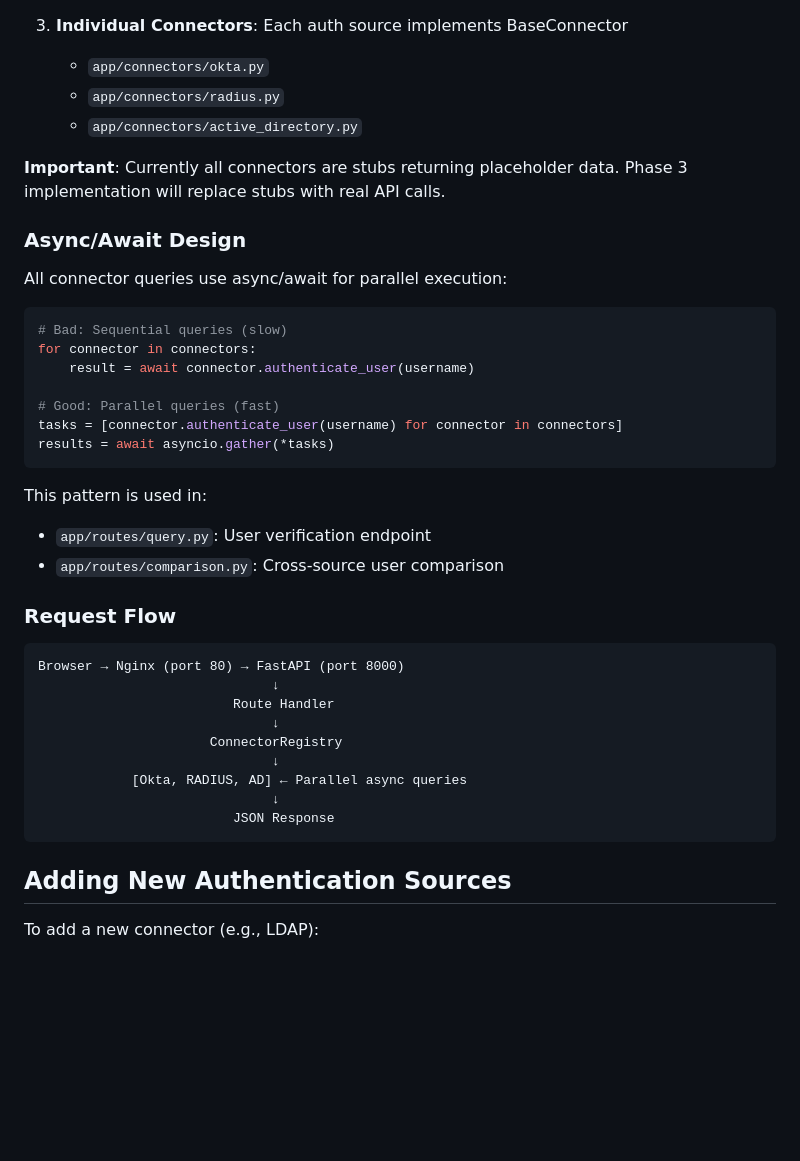
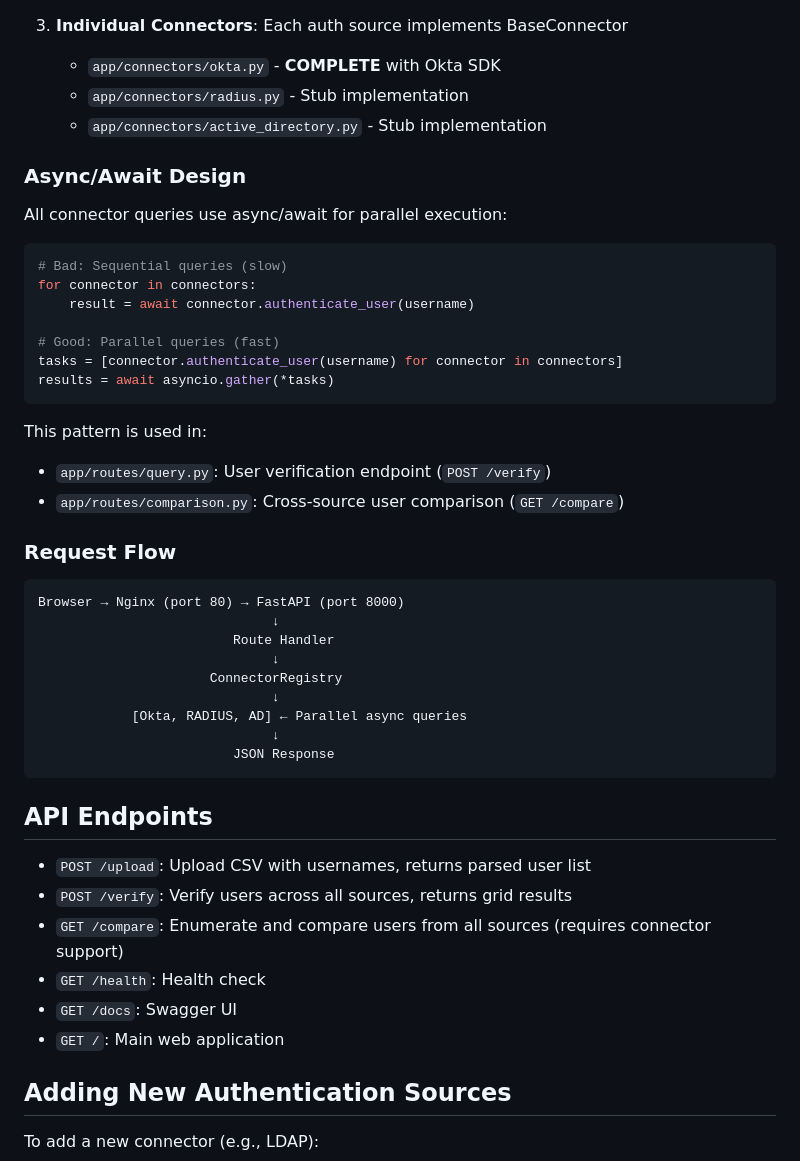
Before and after one commit to pwhitlow/authcheck, a Markdown page: CLAUDE.md, the part around one of its changes. Drawn GitHub-style; blank space fills up the shorter version.

````diff
--- a/CLAUDE.md
+++ b/CLAUDE.md
@@ -56,11 +88,9 @@ The entire system is built around a **pluggable connector pattern** using a regi
    - Provides `get_all_connectors()` for parallel queries
 
 3. **Individual Connectors**: Each auth source implements BaseConnector
-   - `app/connectors/okta.py`
-   - `app/connectors/radius.py`
-   - `app/connectors/active_directory.py`
-
-**Important**: Currently all connectors are stubs returning placeholder data. Phase 3 implementation will replace stubs with real API calls.
+   - `app/connectors/okta.py` - **COMPLETE** with Okta SDK
+   - `app/connectors/radius.py` - Stub implementation
+   - `app/connectors/active_directory.py` - Stub implementation
 
 ### Async/Await Design
 
@@ -77,8 +107,8 @@ results = await asyncio.gather(*tasks)
 ```
 
 This pattern is used in:
-- `app/routes/query.py`: User verification endpoint
-- `app/routes/comparison.py`: Cross-source user comparison
+- `app/routes/query.py`: User verification endpoint (`POST /verify`)
+- `app/routes/comparison.py`: Cross-source user comparison (`GET /compare`)
 
 ### Request Flow
 
@@ -93,6 +123,15 @@ Browser → Nginx (port 80) → FastAPI (port 8000)
                               ↓
                          JSON Response
 ```
+
+## API Endpoints
+
+- `POST /upload`: Upload CSV with usernames, returns parsed user list
+- `POST /verify`: Verify users across all sources, returns grid results
+- `GET /compare`: Enumerate and compare users from all sources (requires connector support)
+- `GET /health`: Health check
+- `GET /docs`: Swagger UI
+- `GET /`: Main web application
 
 ## Adding New Authentication Sources
 
````
Also changed, not shown: other parts of CLAUDE.md (+51 -25 lines).
